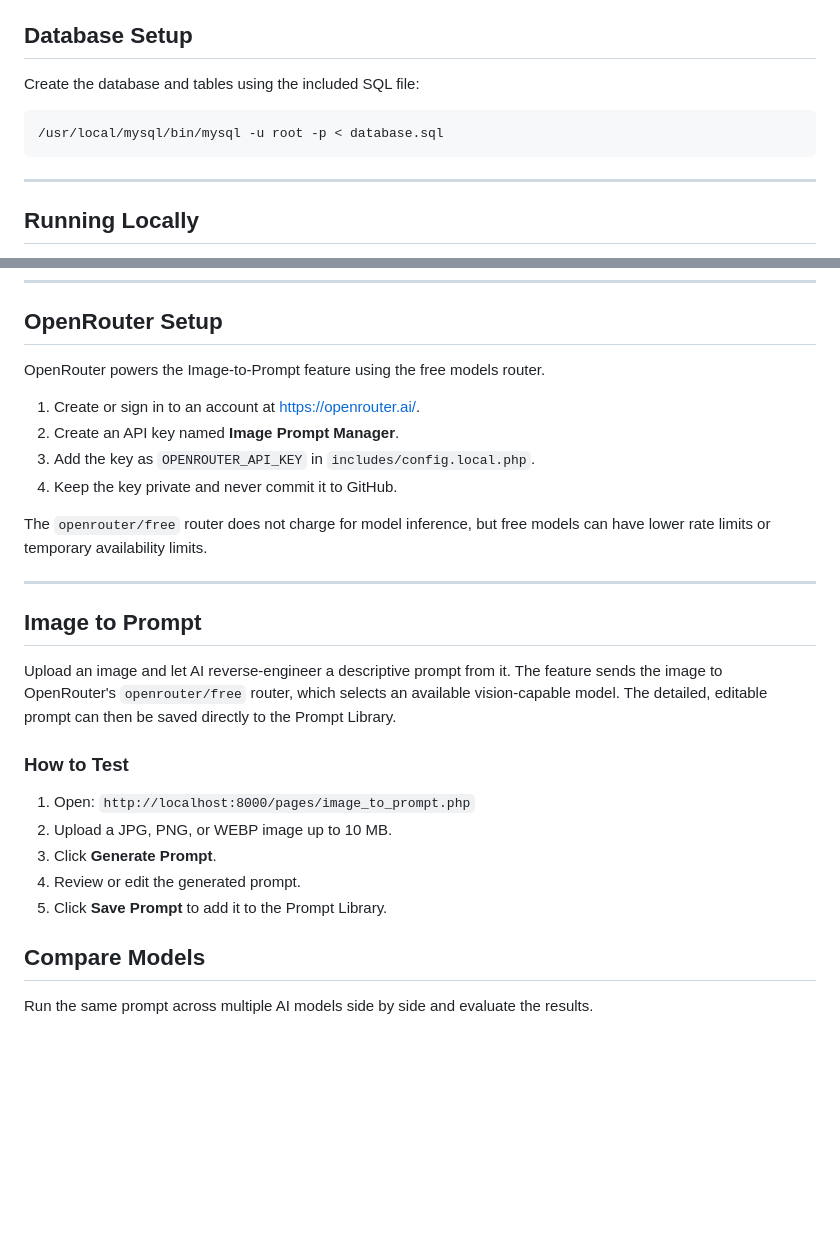
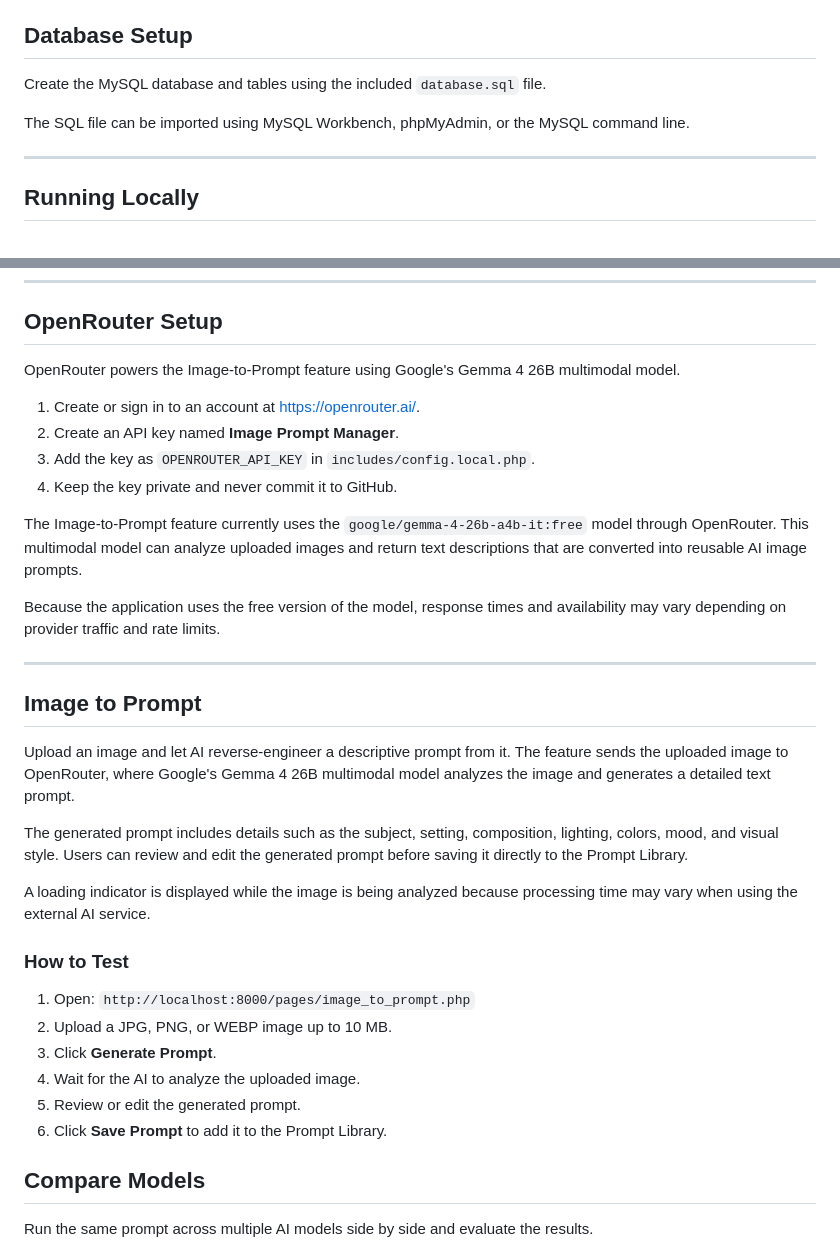
Before and after one commit to sjasthi/prompts-manager, a Markdown page: README.md, 2 parts joined by grey strips. Drawn GitHub-style; blank space fills up the shorter version.

Commit message:
Revise README for database and OpenRouter setup
Updated instructions for database setup and OpenRouter usage, including details about the new multimodal model and prompt generation.

````diff
--- a/README.md
+++ b/README.md
@@ -63,11 +63,9 @@ Replace each placeholder with your own credentials. Production deployments can p
 
 ## Database Setup
 
-Create the database and tables using the included SQL file:
+Create the MySQL database and tables using the included `database.sql` file.
 
-```bash
-/usr/local/mysql/bin/mysql -u root -p < database.sql
-```
+The SQL file can be imported using MySQL Workbench, phpMyAdmin, or the MySQL command line.
 
 ---
 
@@ -105,26 +103,35 @@ Cloudflare Workers AI powers the Cloudflare FLUX option on the Generate and Comp
 
 ## OpenRouter Setup
 
-OpenRouter powers the Image-to-Prompt feature using the free models router.
+OpenRouter powers the Image-to-Prompt feature using Google's Gemma 4 26B multimodal model.
 
 1. Create or sign in to an account at https://openrouter.ai/.
 2. Create an API key named **Image Prompt Manager**.
 3. Add the key as `OPENROUTER_API_KEY` in `includes/config.local.php`.
 4. Keep the key private and never commit it to GitHub.
 
-The `openrouter/free` router does not charge for model inference, but free models can have lower rate limits or temporary availability limits.
+The Image-to-Prompt feature currently uses the `google/gemma-4-26b-a4b-it:free` model through OpenRouter. This multimodal model can analyze uploaded images and return text descriptions that are converted into reusable AI image prompts.
+
+Because the application uses the free version of the model, response times and availability may vary depending on provider traffic and rate limits.
 
 ---
 
 ## Image to Prompt
-Upload an image and let AI reverse-engineer a descriptive prompt from it. The feature sends the image to OpenRouter's `openrouter/free` router, which selects an available vision-capable model. The detailed, editable prompt can then be saved directly to the Prompt Library.
+
+Upload an image and let AI reverse-engineer a descriptive prompt from it. The feature sends the uploaded image to OpenRouter, where Google's Gemma 4 26B multimodal model analyzes the image and generates a detailed text prompt.
+
+The generated prompt includes details such as the subject, setting, composition, lighting, colors, mood, and visual style. Users can review and edit the generated prompt before saving it directly to the Prompt Library.
+
+A loading indicator is displayed while the image is being analyzed because processing time may vary when using the external AI service.
 
 ### How to Test
+
 1. Open: `http://localhost:8000/pages/image_to_prompt.php`
 2. Upload a JPG, PNG, or WEBP image up to 10 MB.
 3. Click **Generate Prompt**.
-4. Review or edit the generated prompt.
-5. Click **Save Prompt** to add it to the Prompt Library.
+4. Wait for the AI to analyze the uploaded image.
+5. Review or edit the generated prompt.
+6. Click **Save Prompt** to add it to the Prompt Library.
 
 ## Compare Models
 Run the same prompt across multiple AI models side by side and evaluate the results.
````
